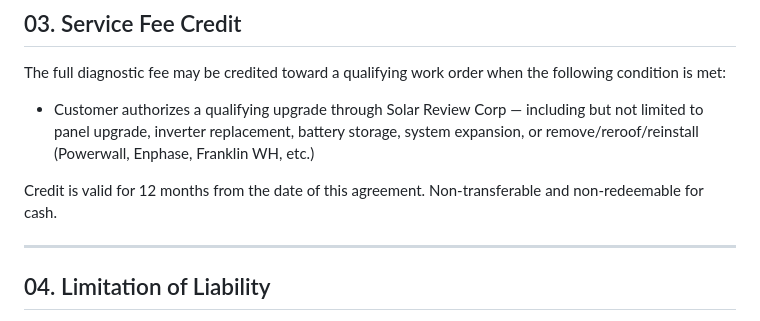
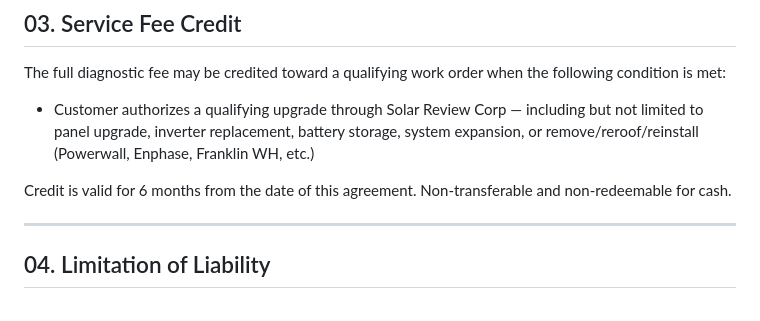
Before and after one commit to dennislarsen29-design/fixmy-energy, a Markdown page: DIAGNOSTIC-AGREEMENT.md, the part around the change. Rendered like a GitHub page.

Commit message:
Update service fee credit window from 12 to 6 months
https://claude.ai/code/session_01Wqr43AhcroruW9dyD6jLBp

```diff
--- a/DIAGNOSTIC-AGREEMENT.md
+++ b/DIAGNOSTIC-AGREEMENT.md
@@ -52,7 +52,7 @@ The full diagnostic fee may be credited toward a qualifying work order when the
 
 - Customer authorizes a qualifying upgrade through Solar Review Corp — including but not limited to panel upgrade, inverter replacement, battery storage, system expansion, or remove/reroof/reinstall (Powerwall, Enphase, Franklin WH, etc.)
 
-Credit is valid for 12 months from the date of this agreement. Non-transferable and non-redeemable for cash.
+Credit is valid for 6 months from the date of this agreement. Non-transferable and non-redeemable for cash.
 
 ---
 
```
